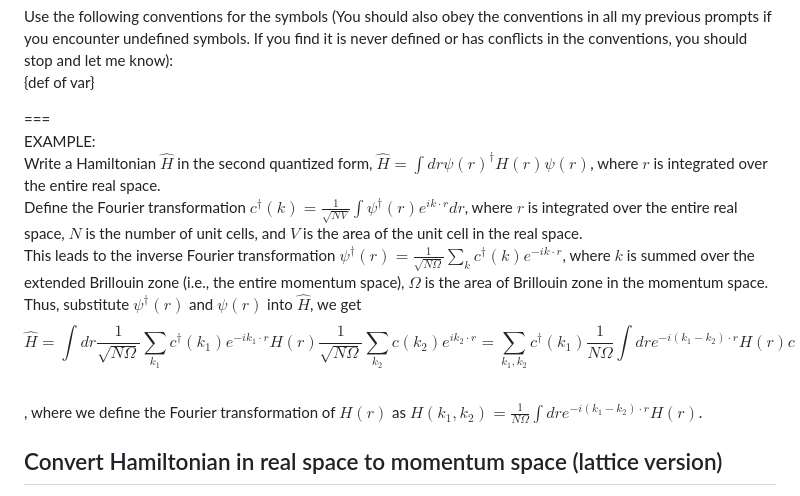
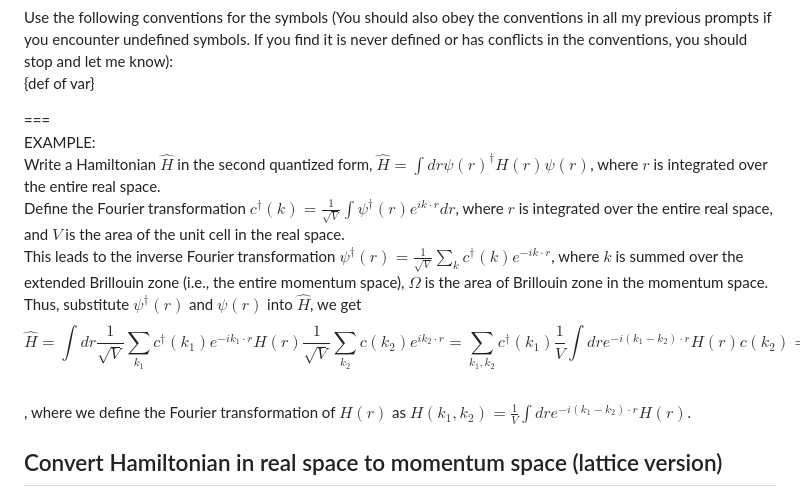
Before and after one commit to hainingpan/HartreeFock_GPT, a Markdown page: Prompt_template.md, the part around the change. GitHub-like rendering.

```diff
--- a/Prompt_template.md
+++ b/Prompt_template.md
@@ -100,11 +100,11 @@ Use the following conventions for the symbols (You should also obey the conventi
 ===
 EXAMPLE:
 Write a Hamiltonian $\hat{H}$ in the second quantized form, $\hat{H}=\int dr \psi(r)^\dagger H(r) \psi(r)$, where $r$ is integrated over the entire real space.
-Define the Fourier transformation $c^\dagger(k)=\frac{1}{\sqrt{N V}} \int \psi^\dagger(r) e^{i k \cdot r} dr$, where $r$ is integrated over the entire real space, $N$ is the number of unit cells, and $V$ is the area of the unit cell in the real space.
-This leads to the inverse Fourier transformation $\psi^\dagger(r) = \frac{1}{\sqrt{N \Omega}} \sum_k c^\dagger(k) e^{-i k \cdot r}$, where $k$ is summed over the extended Brillouin zone (i.e., the entire momentum space), $\Omega$ is the area of Brillouin zone in the momentum space.
+Define the Fourier transformation $c^\dagger(k)=\frac{1}{\sqrt{V}} \int \psi^\dagger(r) e^{i k \cdot r} dr$, where $r$ is integrated over the entire real space, and $V$ is the area of the unit cell in the real space.
+This leads to the inverse Fourier transformation $\psi^\dagger(r) = \frac{1}{\sqrt{V}} \sum_k c^\dagger(k) e^{-i k \cdot r}$, where $k$ is summed over the extended Brillouin zone (i.e., the entire momentum space), $\Omega$ is the area of Brillouin zone in the momentum space.
 Thus, substitute $\psi^\dagger(r)$ and $\psi(r)$ into $\hat{H}$, we get
-$$\hat{H} = \int dr \frac{1}{\sqrt{N \Omega}} \sum_{k_1} c^\dagger(k_1) e^{-i k_1 \cdot r} H(r) \frac{1}{\sqrt{N \Omega}} \sum_{k_2} c(k_2) e^{i k_2 \cdot r} =\sum_{k_1,k_2} c^\dagger(k_1) \frac{1}{N\Omega} \int dr e^{-i (k_1-k_2)\cdot r} H(r) c(k_2) = \sum_{k_1,k_2} c^\dagger(k_1) H(k_1,k_2) c(k_2)$$
-, where we define the Fourier transformation of $H(r)$ as $H(k_1,k_2)=\frac{1}{N\Omega} \int dr e^{-i (k_1-k_2)\cdot r} H(r)$.
+$$\hat{H} = \int dr \frac{1}{\sqrt{V}} \sum_{k_1} c^\dagger(k_1) e^{-i k_1 \cdot r} H(r) \frac{1}{\sqrt{V}} \sum_{k_2} c(k_2) e^{i k_2 \cdot r} =\sum_{k_1,k_2} c^\dagger(k_1) \frac{1}{V} \int dr e^{-i (k_1-k_2)\cdot r} H(r) c(k_2) = \sum_{k_1,k_2} c^\dagger(k_1) H(k_1,k_2) c(k_2)$$
+, where we define the Fourier transformation of $H(r)$ as $H(k_1,k_2)=\frac{1}{V} \int dr e^{-i (k_1-k_2)\cdot r} H(r)$.
 
 ## Convert Hamiltonian in real space to momentum space (lattice version)
 **Prompt:**
```
Also changed, not shown: 2111.01152/2111.01152.md (+16 -20 lines).
